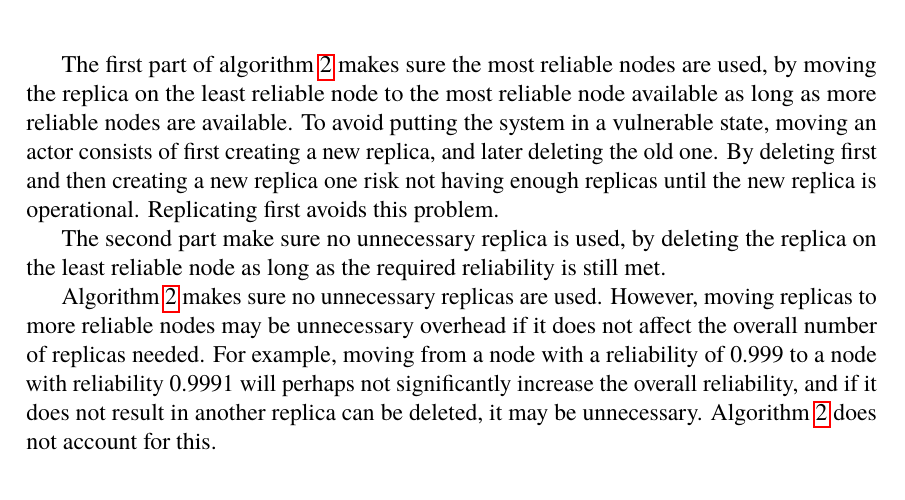
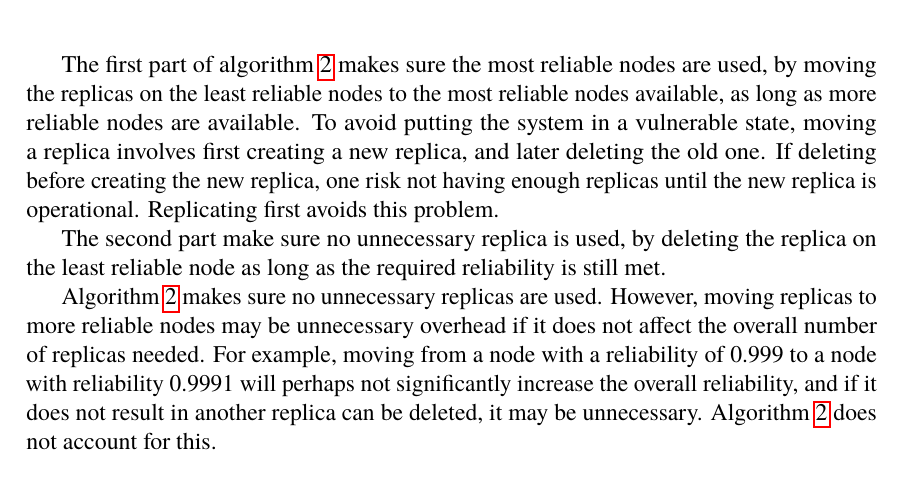
Before and after one commit to PStahl/master_thesis, a LaTeX thesis (report.tex): part of page 41 of 87, cut so that both start at the same text. Compiled offline with pdfLaTeX.

Commit message:
update 3.7

```diff
--- a/report.tex
+++ b/report.tex
@@ -870,7 +870,7 @@ The algorithm is run when deploying an application, when a failure is detected a
 	\end{algorithmic}
 \end{algorithm}
 
-The first part of~\cref{alg:optimization} makes sure the most reliable nodes are used, by moving the replica on the least reliable node to the most reliable node available as long as more reliable nodes are available. To avoid putting the system in a vulnerable state, moving an actor consists of first creating a new replica, and later deleting the old one. By deleting first and then creating a new replica one risk not having enough replicas until the new replica is operational. Replicating first avoids this problem.
+The first part of~\cref{alg:optimization} makes sure the most reliable nodes are used, by moving the replicas on the least reliable nodes to the most reliable nodes available, as long as more reliable nodes are available. To avoid putting the system in a vulnerable state, moving a replica involves first creating a new replica, and later deleting the old one. If deleting before creating the new replica, one risk not having enough replicas until the new replica is operational. Replicating first avoids this problem.
 
 The second part make sure no unnecessary replica is used, by deleting the replica on the least reliable node as long as the required reliability is still met.
 
```
